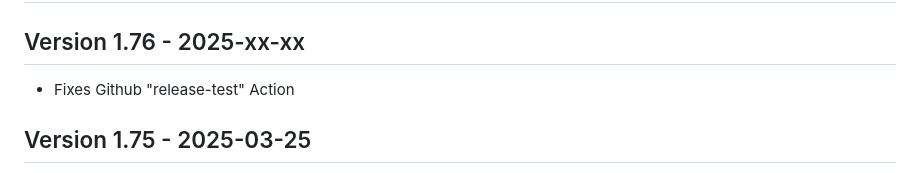
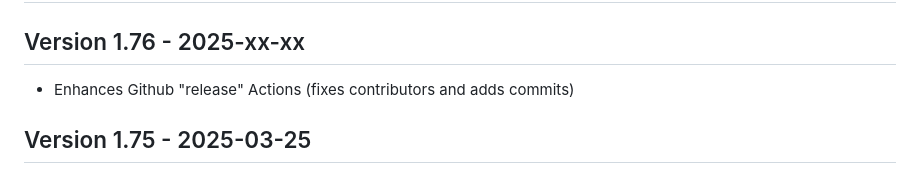
Before and after one commit to soif/OpenWrtTOH, a Markdown page: CHANGELOG.md, the part around the change. GitHub-like rendering.

Commit message:
Enhances Github "release" Actions

```diff
--- a/CHANGELOG.md
+++ b/CHANGELOG.md
@@ -2,7 +2,7 @@
 
 ## Version 1.76 - 2025-xx-xx
 
-* Fixes Github "release-test" Action
+* Enhances Github "release" Actions (fixes contributors and adds commits)
 
 ## Version 1.75 - 2025-03-25
 
```
